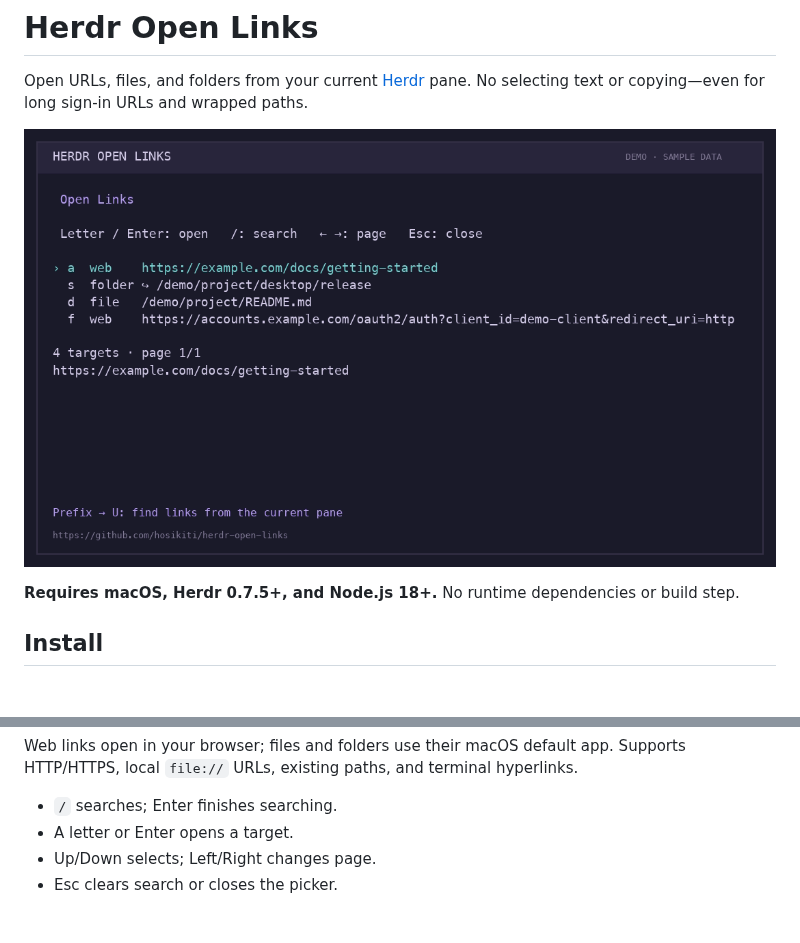
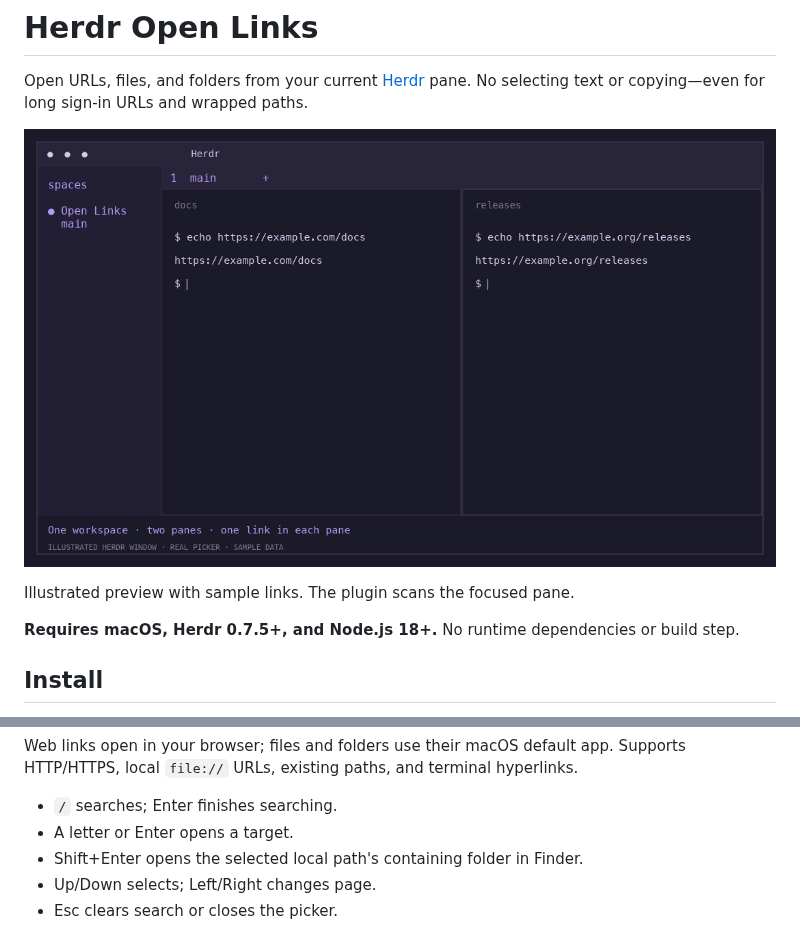
Before and after one commit to hosikiti/herdr-open-links, a Markdown page: README.md, 2 parts joined by grey strips. GitHub-like rendering; pictures changed too: assets/demo.gif; blank space fills up the shorter version.

Commit message:
feat: open containing folders with Shift+Enter
Update the demo GIF with an illustrated two-pane workspace.

```diff
--- a/README.md
+++ b/README.md
@@ -3,7 +3,9 @@
 Open URLs, files, and folders from your current [Herdr](https://herdr.dev) pane.
 No selecting text or copying—even for long sign-in URLs and wrapped paths.
 
-![Open Links picker searching a long URL with sample data](assets/demo.gif)
+![Illustrated Herdr window with two panes and the Open Links picker](assets/demo.gif)
+
+Illustrated preview with sample links. The plugin scans the focused pane.
 
 **Requires macOS, Herdr 0.7.5+, and Node.js 18+.** No runtime dependencies or build step.
 
@@ -35,6 +37,7 @@ Supports HTTP/HTTPS, local `file://` URLs, existing paths, and terminal hyperlin
 
 - `/` searches; Enter finishes searching.
 - A letter or Enter opens a target.
+- Shift+Enter opens the selected local path's containing folder in Finder.
 - Up/Down selects; Left/Right changes page.
 - Esc clears search or closes the picker.
 
```
Also changed, not shown: docs/DETAILS.md (+6 -0 lines), 2 other files.
